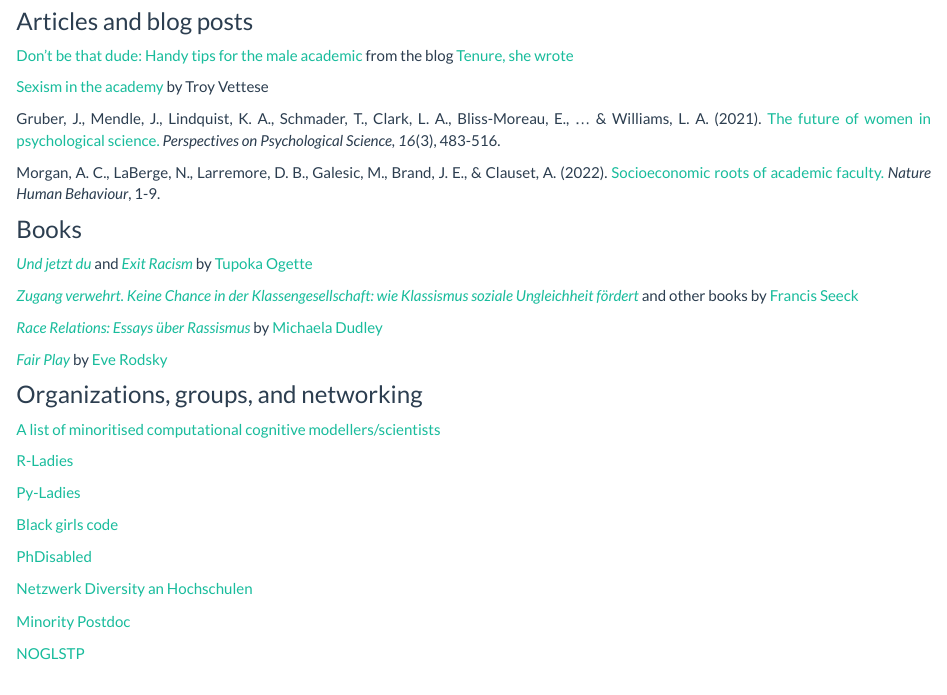
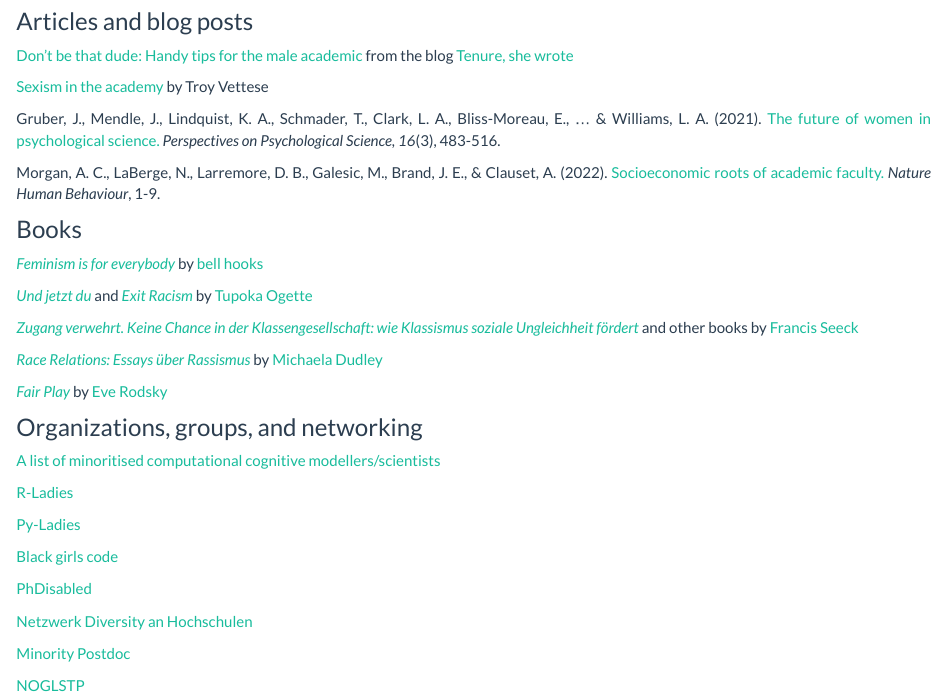
Before and after one commit to women-in-research/women-in-research.github.io, an R Markdown document (resources.Rmd): the page in a window 1100 px wide, from 190 px down. The pictures show the output file resources.html that the author committed with the source, opened offline; library style sheets and scripts come from the installed R packages.

Commit message:
updated_resources

```diff
--- a/resources.Rmd
+++ b/resources.Rmd
@@ -15,6 +15,8 @@
 Morgan, A. C., LaBerge, N., Larremore, D. B., Galesic, M., Brand, J. E., & Clauset, A. (2022). [Socioeconomic roots of academic faculty.](https://www.nature.com/articles/s41562-022-01425-4) *Nature Human Behaviour*, 1-9.
 
 ### Books
+
+[*Feminism is for everybody*](https://bellhooksbooks.com/product-category/books/) by [bell hooks](https://bellhooksbooks.com)
 
 [*Und jetzt du*](https://www.penguinrandomhouse.de/Buch/Und-jetzt-du-/Tupoka-Ogette/Penguin/e595718.rhd) and [*Exit Racism*](https://www.exitracism.de) by [Tupoka Ogette](https://www.tupoka.de)
 
```
Also changed, not shown: resources.html.
